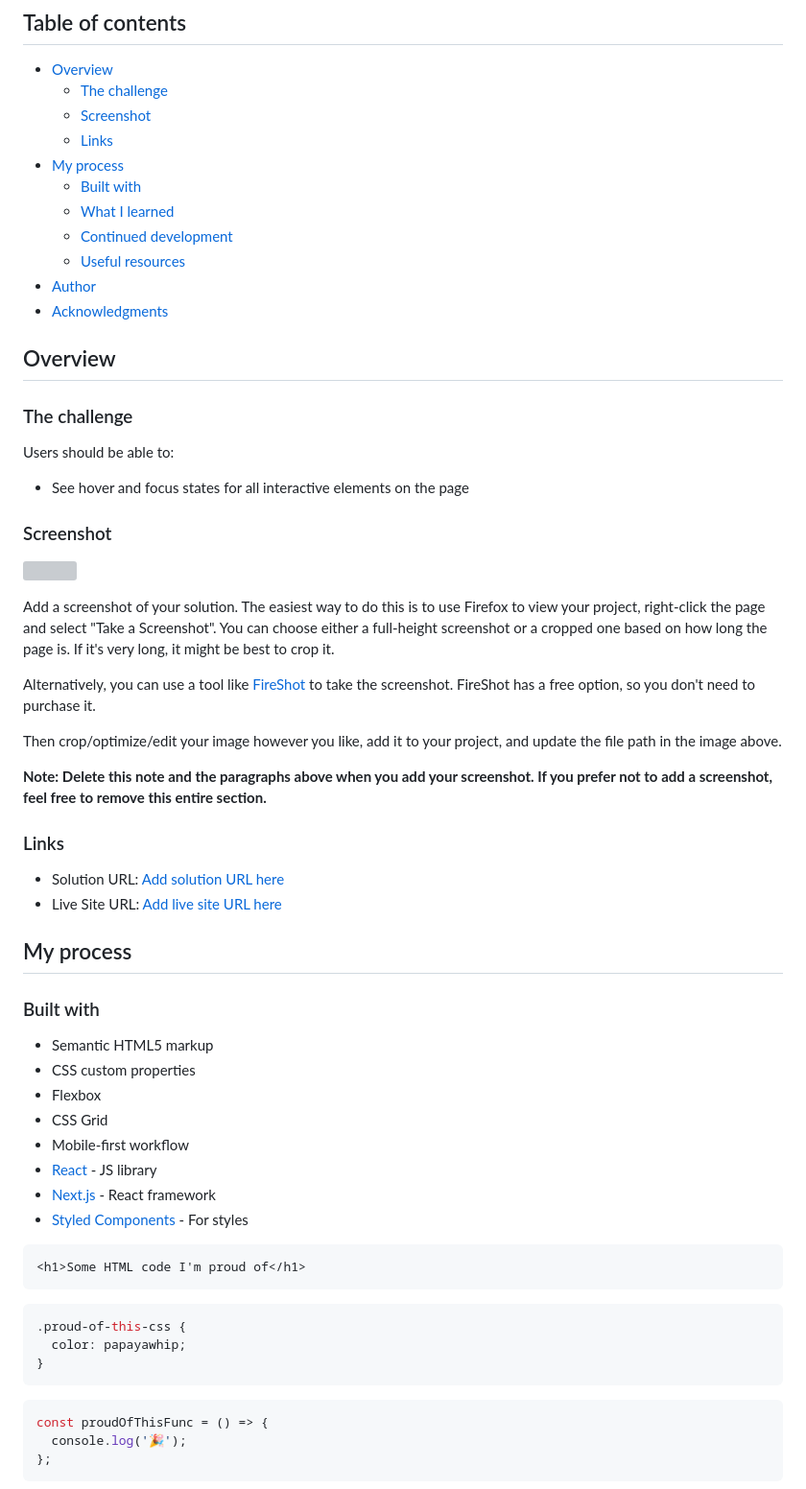
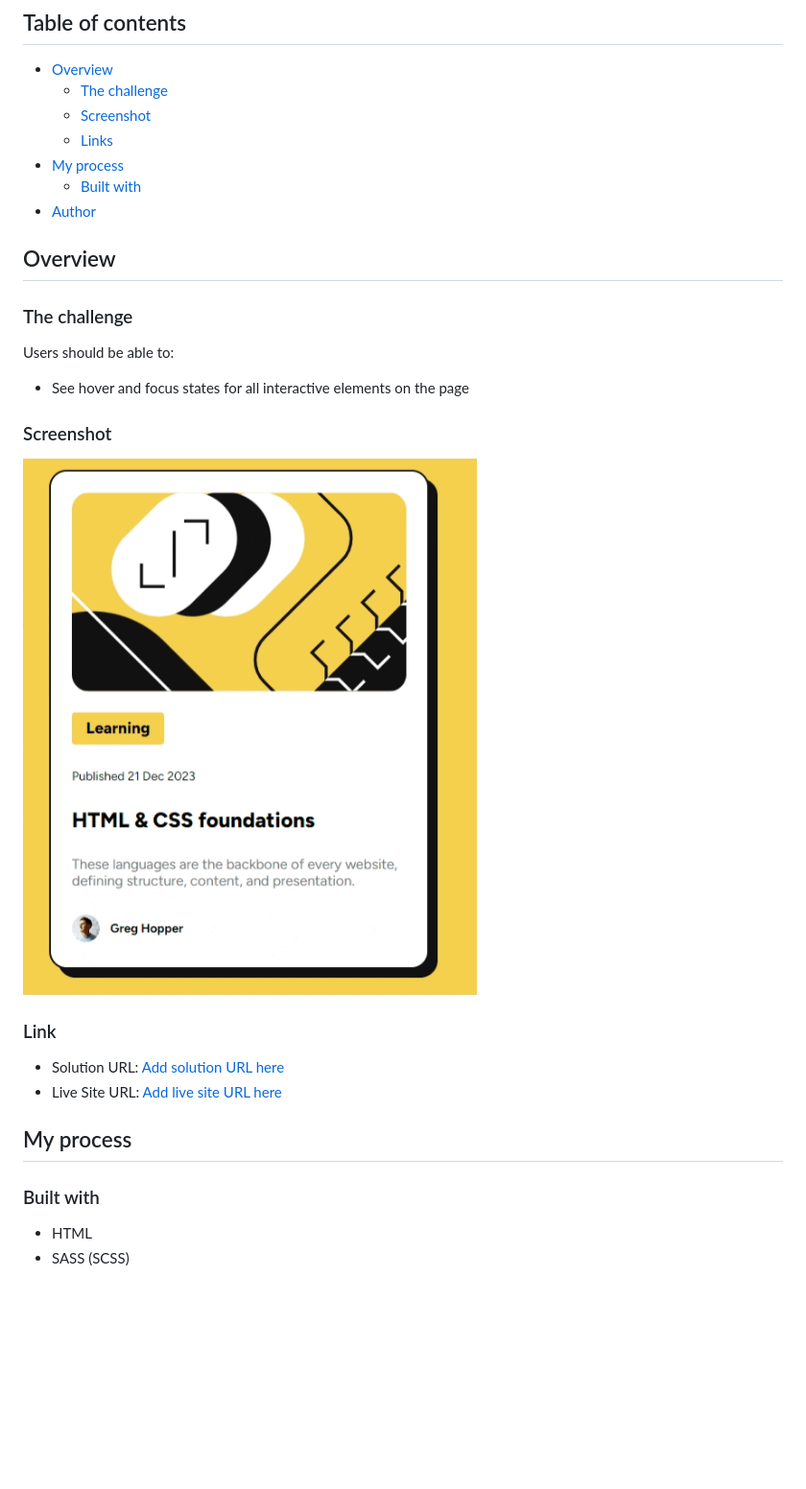
Before and after one commit to BuraYu/BlogPreviewCard, a Markdown page: README-template.md, the part around the change printed below. Shown: that part at 96% size. Drawn GitHub-style; pictures changed too: assets/images/blog-preview-card.gif (added); blank space fills up the shorter version; grey boxes are pictures that could not be loaded.

Commit message:
add readme and preview gif

````diff
--- a/README-template.md
+++ b/README-template.md
@@ -10,11 +10,7 @@ This is a solution to the [Blog preview card challenge on Frontend Mentor](https
   - [Links](#links)
 - [My process](#my-process)
   - [Built with](#built-with)
-  - [What I learned](#what-i-learned)
-  - [Continued development](#continued-development)
-  - [Useful resources](#useful-resources)
 - [Author](#author)
-- [Acknowledgments](#acknowledgments)
 
 ## Overview
 
@@ -26,48 +22,17 @@ Users should be able to:
 
 ### Screenshot
 
-![](./screenshot.jpg)
+![Blog preview card](assets/images/blog-preview-card.gif)
 
-Add a screenshot of your solution. The easiest way to do this is to use Firefox to view your project, right-click the page and select "Take a Screenshot". You can choose either a full-height screenshot or a cropped one based on how long the page is. If it's very long, it might be best to crop it.
+### Link
 
-Alternatively, you can use a tool like [FireShot](https://getfireshot.com/) to take the screenshot. FireShot has a free option, so you don't need to purchase it.
-
-Then crop/optimize/edit your image however you like, add it to your project, and update the file path in the image above.
-
-**Note: Delete this note and the paragraphs above when you add your screenshot. If you prefer not to add a screenshot, feel free to remove this entire section.**
-
-### Links
-
-- Solution URL: [Add solution URL here](https://your-solution-url.com)
-- Live Site URL: [Add live site URL here](https://your-live-site-url.com)
+- Solution URL: [Add solution URL here](https://github.com/BuraYu/BlogPreviewCard)
+- Live Site URL: [Add live site URL here]( https://burayu.github.io/BlogPreviewCard/)
 
 ## My process
 
 ### Built with
 
-- Semantic HTML5 markup
-- CSS custom properties
-- Flexbox
-- CSS Grid
-- Mobile-first workflow
-- [React](https://reactjs.org/) - JS library
-- [Next.js](https://nextjs.org/) - React framework
-- [Styled Components](https://styled-components.com/) - For styles
+- HTML
+- SASS (SCSS)
 
-
-```html
-<h1>Some HTML code I'm proud of</h1>
-```
-
-```css
-.proud-of-this-css {
-  color: papayawhip;
-}
-```
-
-```js
-const proudOfThisFunc = () => {
-  console.log('🎉');
-};
-```
-
````
Also changed, not shown: other parts of README-template.md (+0 -24 lines).
